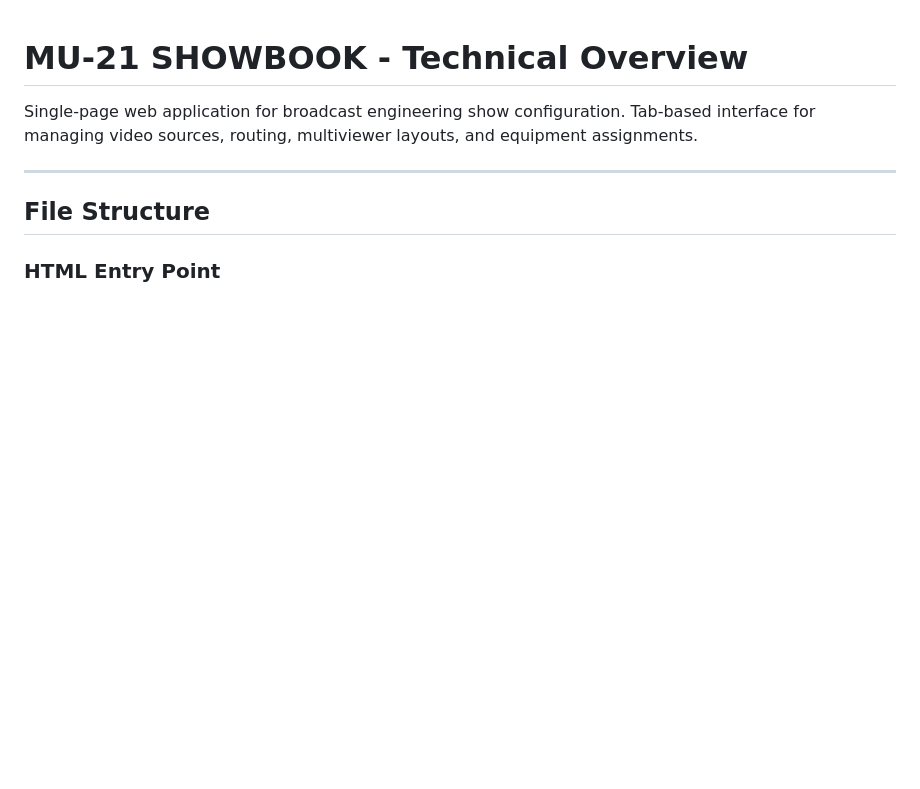
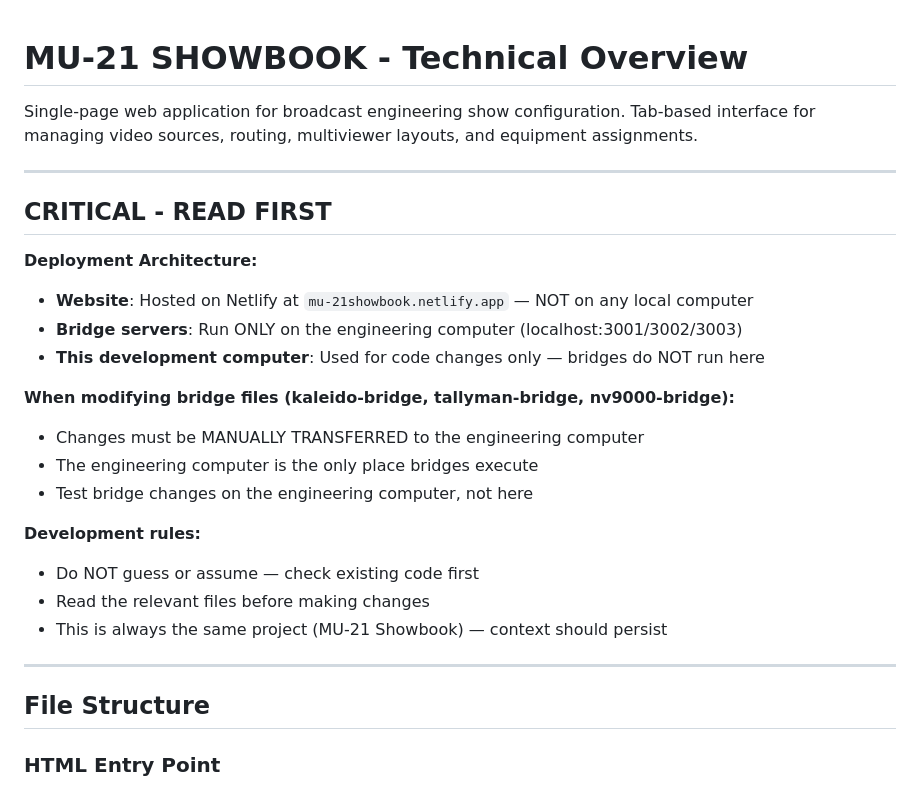
Before and after one commit to samuel2nd/MU-21-SHOWBOOK, a Markdown page: SHOWBOOK-OVERVIEW.md, the part around the change. Rendered like a GitHub page; blank space fills up the shorter version.

Commit message:
Add CRITICAL section to overview - deployment architecture
Documents that bridges run on engineering computer only,
site is on Netlify, and bridge changes require manual transfer.

Co-Authored-By: Claude Opus 4.5 <noreply@anthropic.com>

```diff
--- a/SHOWBOOK-OVERVIEW.md
+++ b/SHOWBOOK-OVERVIEW.md
@@ -1,6 +1,25 @@
 # MU-21 SHOWBOOK - Technical Overview
 
 Single-page web application for broadcast engineering show configuration. Tab-based interface for managing video sources, routing, multiviewer layouts, and equipment assignments.
+
+---
+
+## CRITICAL - READ FIRST
+
+**Deployment Architecture:**
+- **Website**: Hosted on Netlify at `mu-21showbook.netlify.app` — NOT on any local computer
+- **Bridge servers**: Run ONLY on the engineering computer (localhost:3001/3002/3003)
+- **This development computer**: Used for code changes only — bridges do NOT run here
+
+**When modifying bridge files (kaleido-bridge, tallyman-bridge, nv9000-bridge):**
+- Changes must be MANUALLY TRANSFERRED to the engineering computer
+- The engineering computer is the only place bridges execute
+- Test bridge changes on the engineering computer, not here
+
+**Development rules:**
+- Do NOT guess or assume — check existing code first
+- Read the relevant files before making changes
+- This is always the same project (MU-21 Showbook) — context should persist
 
 ---
 
```
